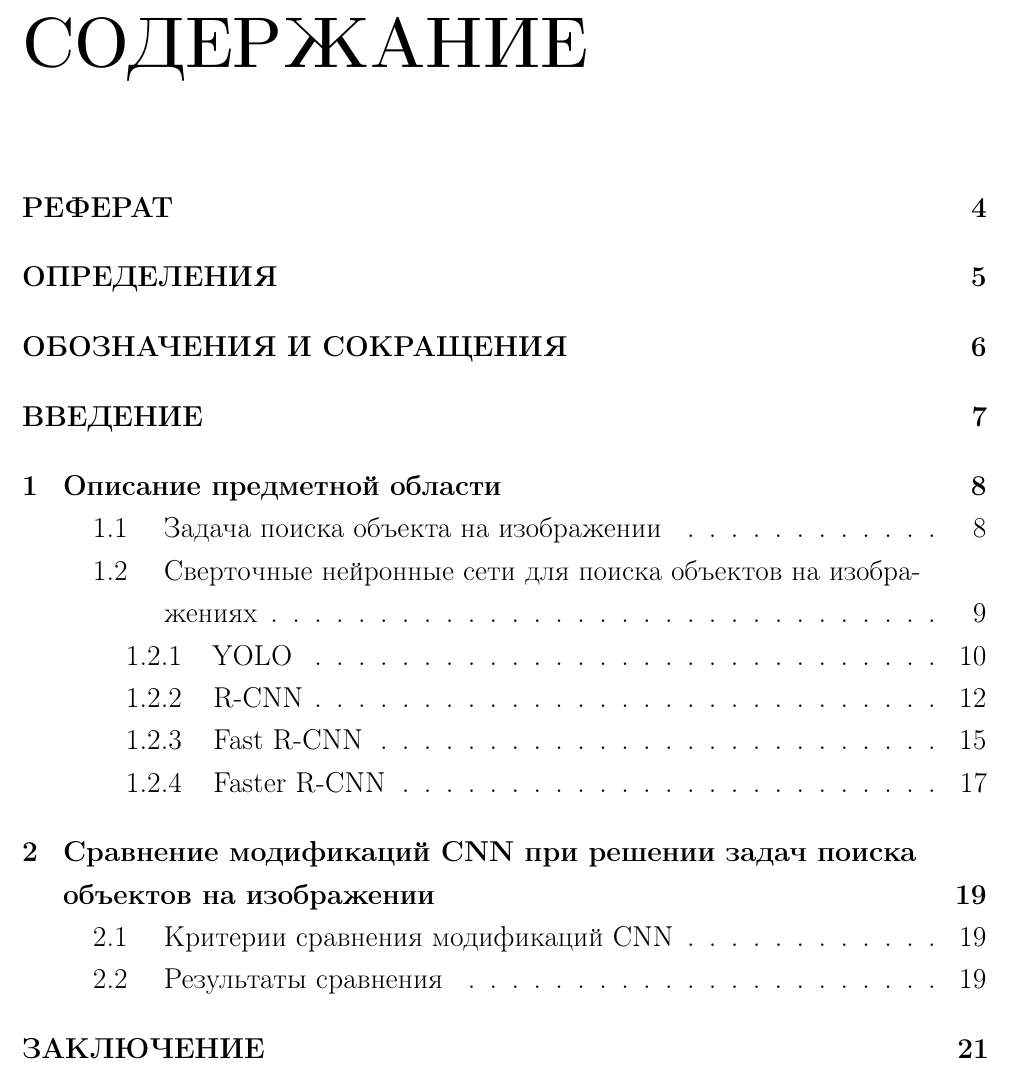
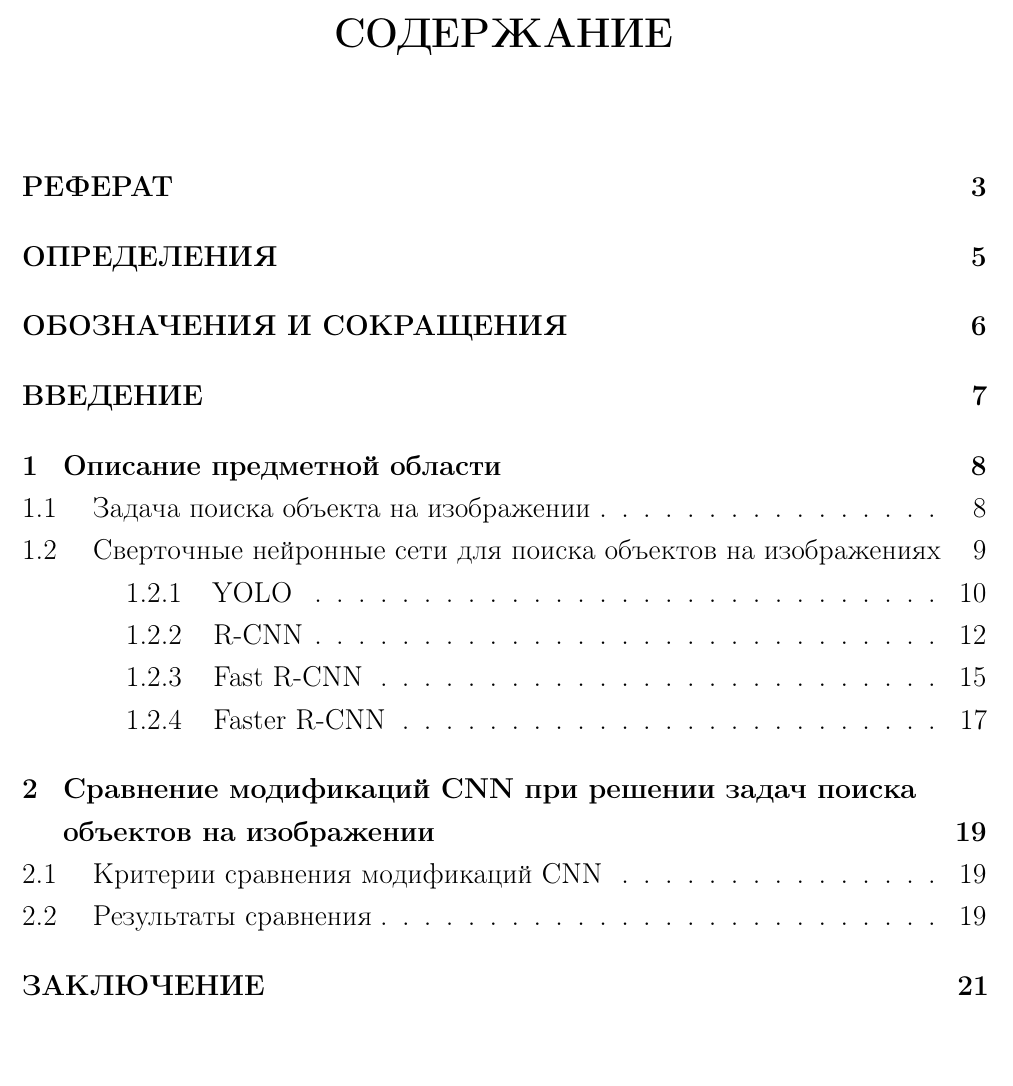
Before and after one commit to pstpn/NIR, a LaTeX document (report.tex): part of page 2 of 23 before the commit and part of page 3 of 23 after it, cut so that both start at the same text, the shorter picture padded with empty space. Compiled offline with pdfLaTeX.

Commit message:
[*]: fix VKR

```diff
--- a/report.tex
+++ b/report.tex
@@ -16,6 +16,8 @@
 	{} % ФИО консультанта (необязательный аргумент; если консультантов несколько, их необходимо разделить запятой)
 
 \setcounter{page}{3}
-\cftsetindents{section}{\parindent}{12.5mm}
-\renewcommand{\contentsname}{СОДЕРЖАНИЕ}
+\include{parts/essay}
+\cftsetindents{section}{0mm}{12.5mm}
+\renewcommand{\cftaftertoctitle}{\hfill}
+\renewcommand{\contentsname}{\hfill\LARGE СОДЕРЖАНИЕ\hfill}
 \tableofcontents
```
Also changed, not shown: report.tex (1 more changed lines).
